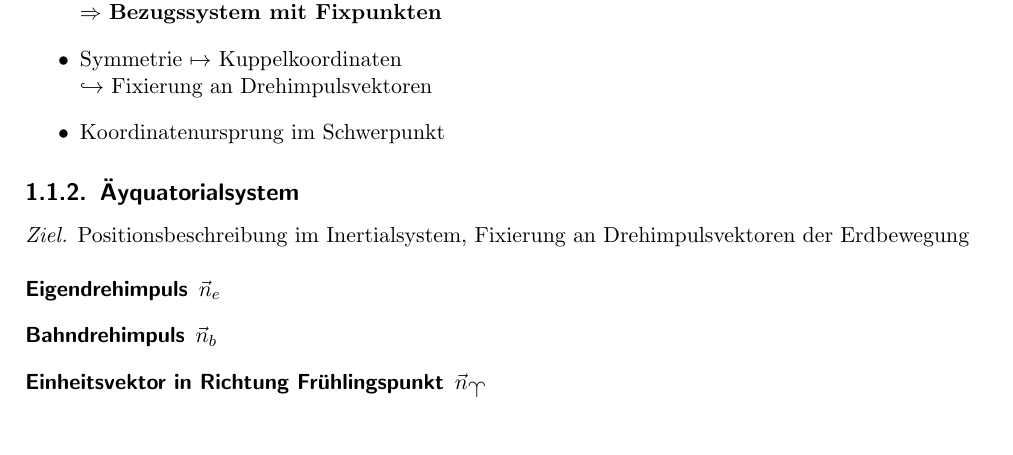
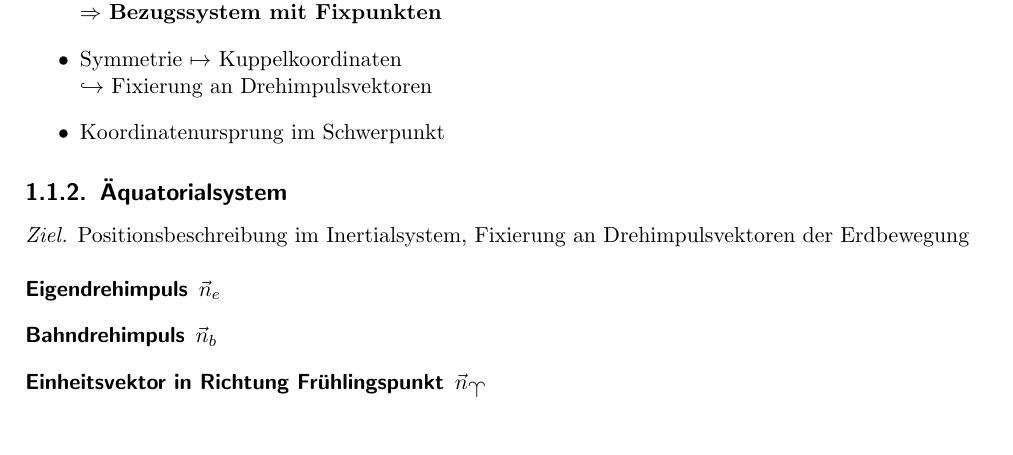
Before and after one commit to miri64/astro_script, a LaTeX thesis (script.tex, which reads 20140414.tex): part of page 7 of 29, cut so that both start at the same text. Compiled offline with pdfLaTeX.

Commit message:
Fix typo

```diff
--- a/20140414.tex
+++ b/20140414.tex
@@ -11,7 +11,7 @@
     \item Koordinatenursprung im Schwerpunkt
 \end{itemize}
 
-\subsection{Äyquatorialsystem}
+\subsection{Äquatorialsystem}
 \begin{goal}
     Positionsbeschreibung im Inertialsystem, Fixierung an Drehimpulsvektoren
     der Erdbewegung
```
